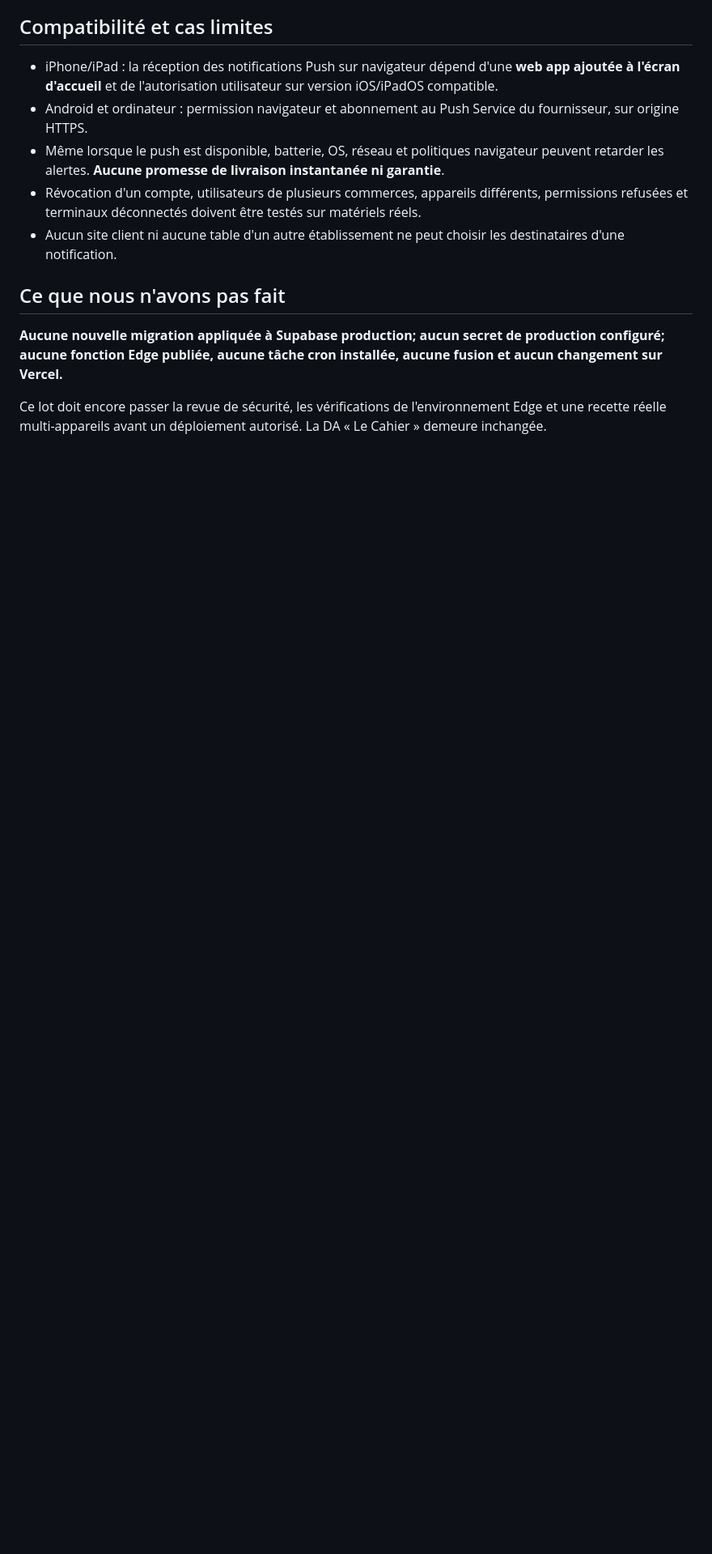
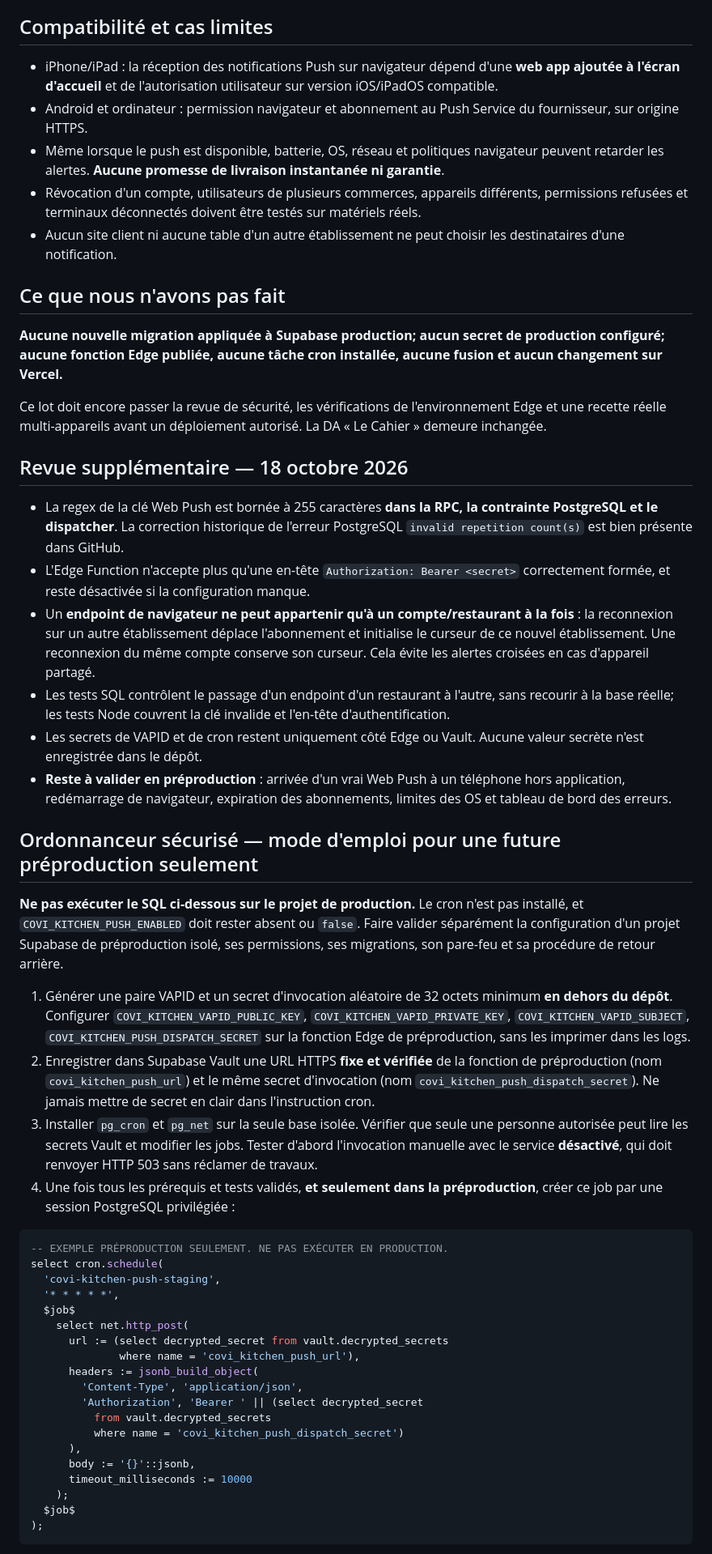
Before and after one commit to yarobkl/COVI, a Markdown page: docs/IMPLEMENTATION-CUISINE-WEB-PUSH-LOT-8.md, the part around one of its changes. Shown at 81% size. Drawn GitHub-style; blank space fills up the shorter version.

Commit message:
docs(push): align actual VAPID env names and stage-only Vault cron runbook

````diff
--- a/docs/IMPLEMENTATION-CUISINE-WEB-PUSH-LOT-8.md
+++ b/docs/IMPLEMENTATION-CUISINE-WEB-PUSH-LOT-8.md
@@ -39,3 +39,44 @@
 **Aucune nouvelle migration appliquée à Supabase production; aucun secret de production configuré; aucune fonction Edge publiée, aucune tâche cron installée, aucune fusion et aucun changement sur Vercel.**
 
 Ce lot doit encore passer la revue de sécurité, les vérifications de l'environnement Edge et une recette réelle multi-appareils avant un déploiement autorisé. La DA « Le Cahier » demeure inchangée.
+
+## Revue supplémentaire — 18 octobre 2026
+
+- La regex de la clé Web Push est bornée à 255 caractères **dans la RPC, la contrainte PostgreSQL et le dispatcher**. La correction historique de l'erreur PostgreSQL `invalid repetition count(s)` est bien présente dans GitHub.
+- L'Edge Function n'accepte plus qu'une en-tête `Authorization: Bearer <secret>` correctement formée, et reste désactivée si la configuration manque.
+- Un **endpoint de navigateur ne peut appartenir qu'à un compte/restaurant à la fois** : la reconnexion sur un autre établissement déplace l'abonnement et initialise le curseur de ce nouvel établissement. Une reconnexion du même compte conserve son curseur. Cela évite les alertes croisées en cas d'appareil partagé.
+- Les tests SQL contrôlent le passage d'un endpoint d'un restaurant à l'autre, sans recourir à la base réelle; les tests Node couvrent la clé invalide et l'en-tête d'authentification.
+- Les secrets de VAPID et de cron restent uniquement côté Edge ou Vault. Aucune valeur secrète n'est enregistrée dans le dépôt.
+- **Reste à valider en préproduction** : arrivée d'un vrai Web Push à un téléphone hors application, redémarrage de navigateur, expiration des abonnements, limites des OS et tableau de bord des erreurs.
+
+## Ordonnanceur sécurisé — mode d'emploi pour une future préproduction seulement
+
+**Ne pas exécuter le SQL ci-dessous sur le projet de production.** Le cron n'est pas installé, et `COVI_KITCHEN_PUSH_ENABLED` doit rester absent ou `false`. Faire valider séparément la configuration d'un projet Supabase de préproduction isolé, ses permissions, ses migrations, son pare-feu et sa procédure de retour arrière.
+
+1. Générer une paire VAPID et un secret d'invocation aléatoire de 32 octets minimum **en dehors du dépôt**. Configurer `COVI_KITCHEN_VAPID_PUBLIC_KEY`, `COVI_KITCHEN_VAPID_PRIVATE_KEY`, `COVI_KITCHEN_VAPID_SUBJECT`, `COVI_KITCHEN_PUSH_DISPATCH_SECRET` sur la fonction Edge de préproduction, sans les imprimer dans les logs.
+2. Enregistrer dans Supabase Vault une URL HTTPS **fixe et vérifiée** de la fonction de préproduction (nom `covi_kitchen_push_url`) et le même secret d'invocation (nom `covi_kitchen_push_dispatch_secret`). Ne jamais mettre de secret en clair dans l'instruction cron.
+3. Installer `pg_cron` et `pg_net` sur la seule base isolée. Vérifier que seule une personne autorisée peut lire les secrets Vault et modifier les jobs. Tester d'abord l'invocation manuelle avec le service **désactivé**, qui doit renvoyer HTTP 503 sans réclamer de travaux.
+4. Une fois tous les prérequis et tests validés, **et seulement dans la préproduction**, créer ce job par une session PostgreSQL privilégiée :
+
+```sql
+-- EXEMPLE PRÉPRODUCTION SEULEMENT. NE PAS EXÉCUTER EN PRODUCTION.
+select cron.schedule(
+  'covi-kitchen-push-staging',
+  '* * * * *',
+  $job$
+    select net.http_post(
+      url := (select decrypted_secret from vault.decrypted_secrets
+              where name = 'covi_kitchen_push_url'),
+      headers := jsonb_build_object(
+        'Content-Type', 'application/json',
+        'Authorization', 'Bearer ' || (select decrypted_secret
+          from vault.decrypted_secrets
+          where name = 'covi_kitchen_push_dispatch_secret')
+      ),
+      body := '{}'::jsonb,
+      timeout_milliseconds := 10000
+    );
+  $job$
+);
+```
+
````
Also changed, not shown: other parts of docs/IMPLEMENTATION-CUISINE-WEB-PUSH-LOT-8.md (+14 -2 lines).
